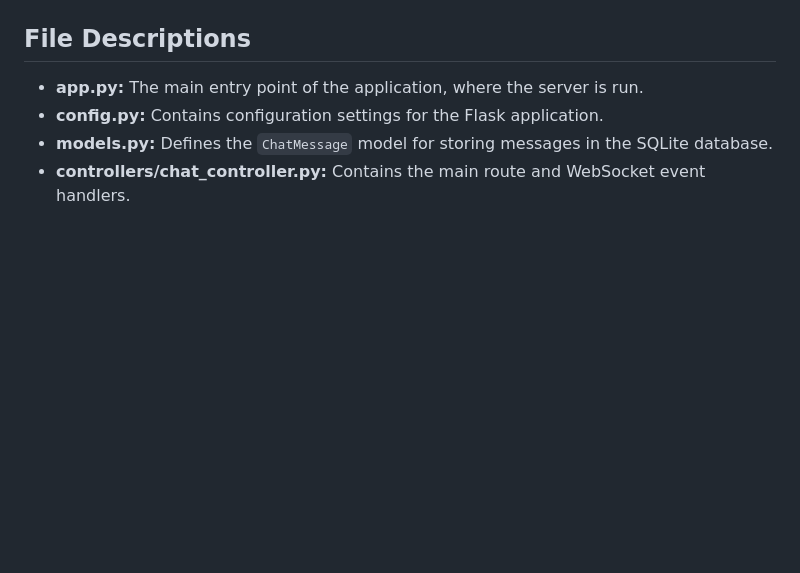
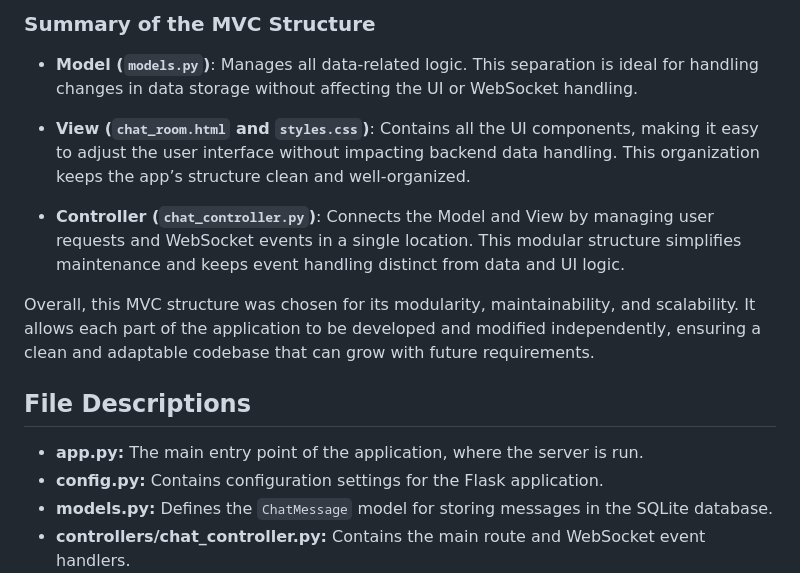
Before and after one commit to subhashpolisetti/flask_real_chat_application, a Markdown page: README.md, the part around the change printed below. Drawn GitHub-style; blank space fills up the shorter version.

```diff
--- a/README.md
+++ b/README.md
@@ -104,3 +139,14 @@ flask_chat_mvc/
+### Summary of the MVC Structure
+
+- **Model (`models.py`)**: Manages all data-related logic. This separation is ideal for handling changes in data storage without affecting the UI or WebSocket handling.
+
+- **View (`chat_room.html` and `styles.css`)**: Contains all the UI components, making it easy to adjust the user interface without impacting backend data handling. This organization keeps the app’s structure clean and well-organized.
+
+- **Controller (`chat_controller.py`)**: Connects the Model and View by managing user requests and WebSocket events in a single location. This modular structure simplifies maintenance and keeps event handling distinct from data and UI logic.
+
+Overall, this MVC structure was chosen for its modularity, maintainability, and scalability. It allows each part of the application to be developed and modified independently, ensuring a clean and adaptable codebase that can grow with future requirements.
+
+
 ## File Descriptions
 
 - **app.py:** The main entry point of the application, where the server is run.
```
Also changed, not shown: other parts of README.md (+35 -0 lines).
